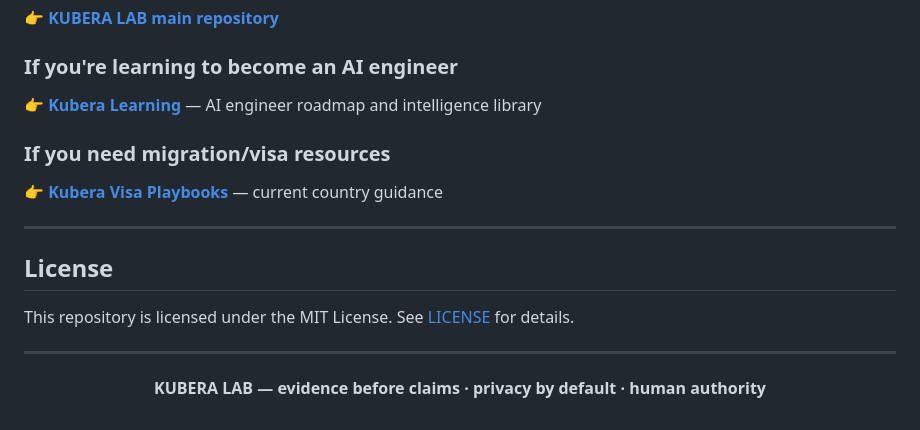
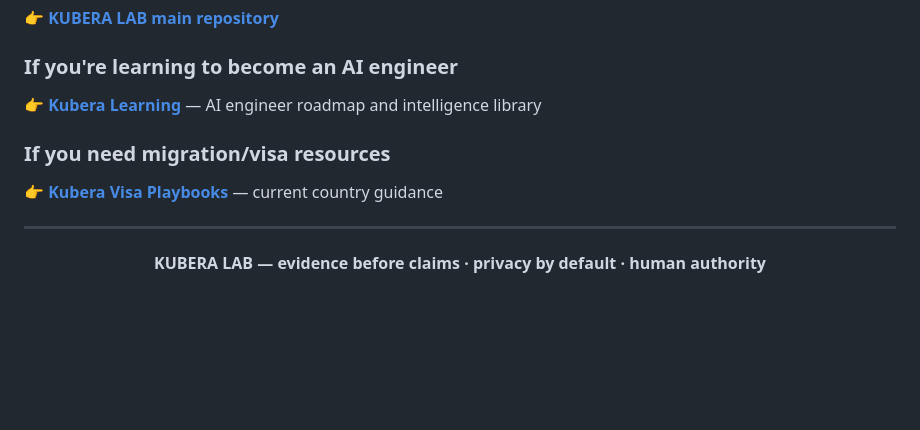
Before and after one commit to jobkubera-lab/kuberajob, a Markdown page: README.md, the part around one of its changes. GitHub-like rendering; blank space fills up the shorter version.

Commit message:
fix legacy README: remove unverified MIT license claim and correct Kubera Learning link

```diff
--- a/README.md
+++ b/README.md
@@ -101,12 +99,6 @@ The GitHub account username is still `jobkubera-lab` for backward compatibility.
 
 ---
 
-## License
-
-This repository is licensed under the MIT License. See [LICENSE](./LICENSE) for details.
-
----
-
 <p align="center">
   <strong>KUBERA LAB — evidence before claims · privacy by default · human authority</strong>
 </p>
```
Also changed, not shown: other parts of README.md (+1 -3 lines).
